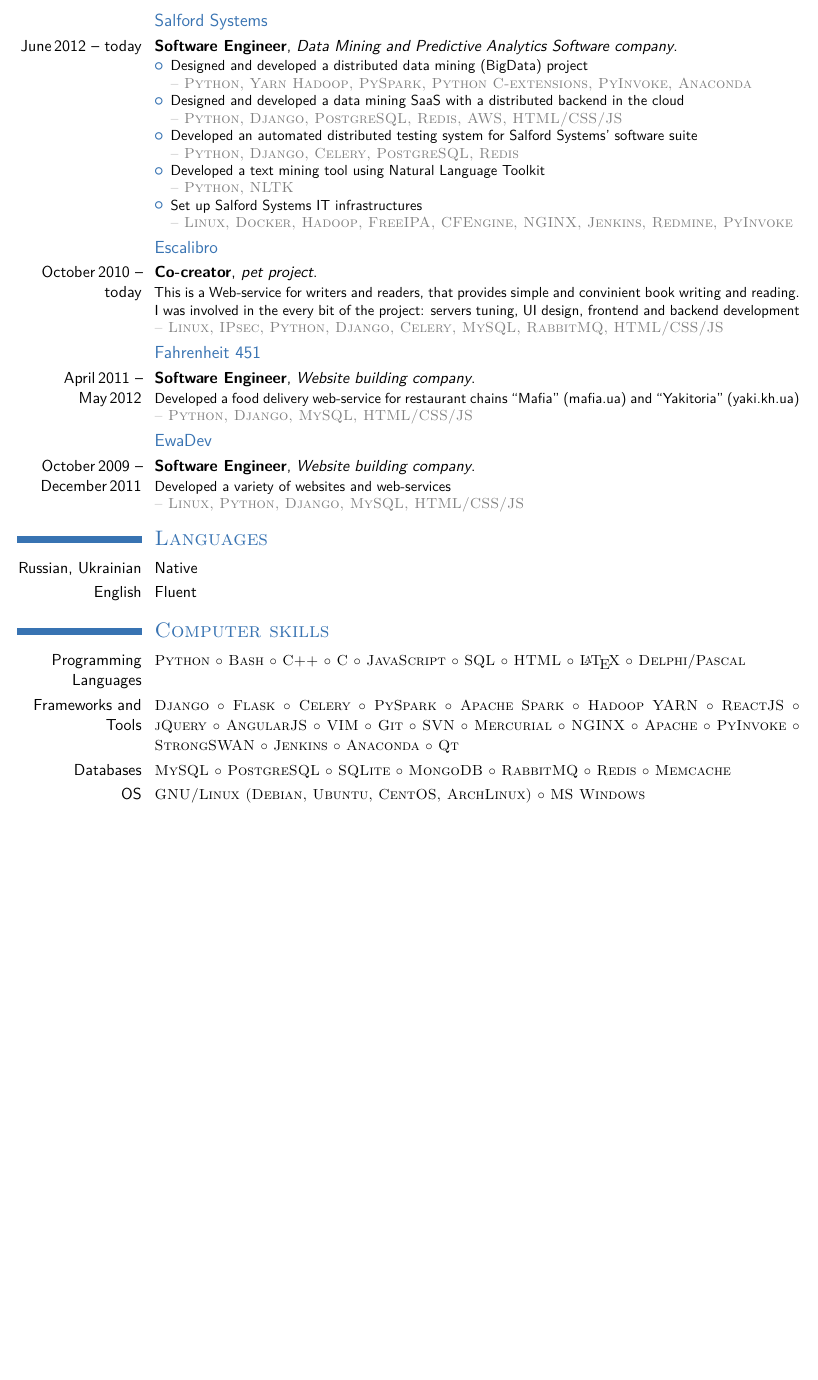
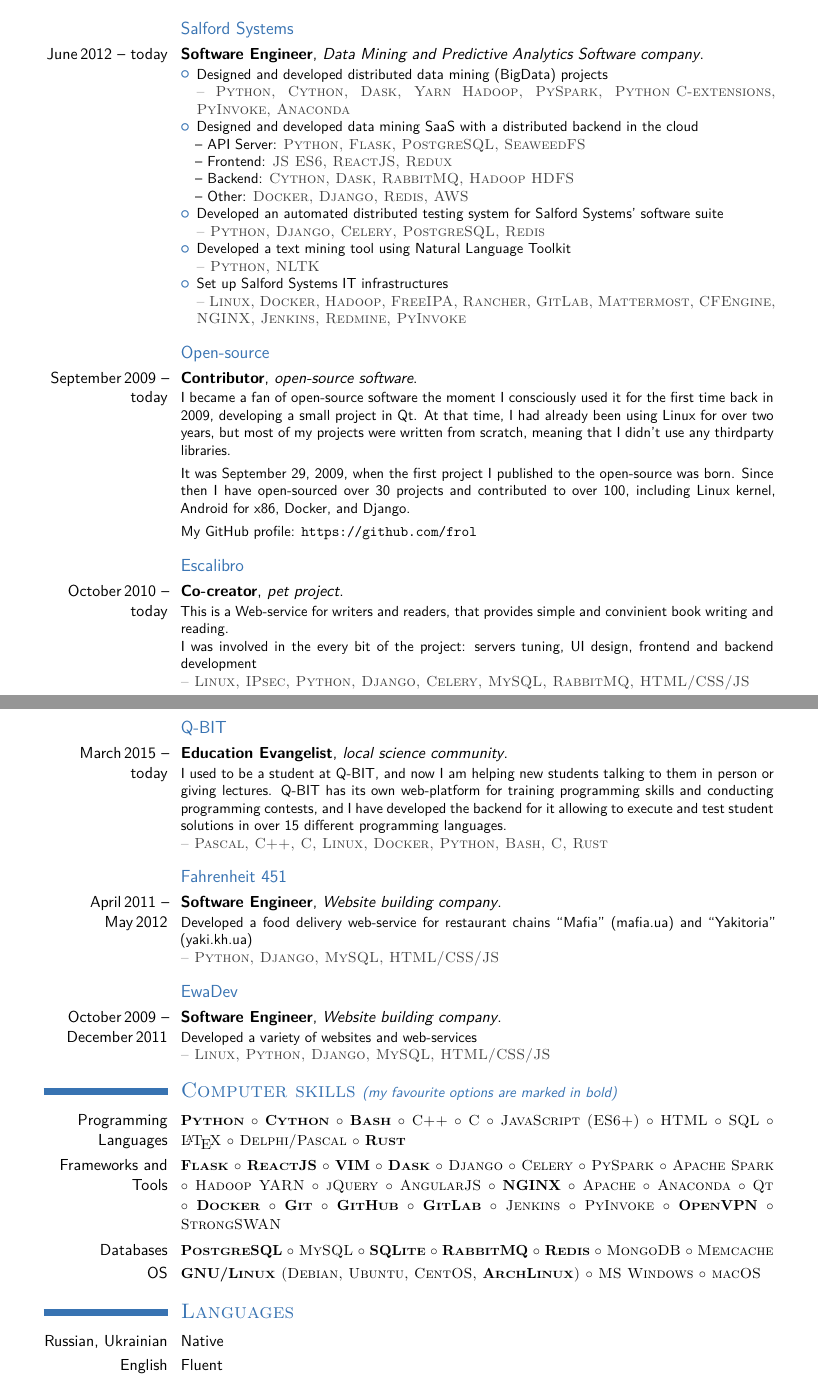
Before and after one commit to frol/my-resume, a LaTeX CV (resume.tex): part of the page before the commit and two parts of pages 1 and 2 of 2 after it, the two joined at a grey line, cut so that both start at the same text, the shorter picture padded with empty space. Compiled offline with XeLaTeX.

Commit message:
Updated with info about Open-source and Q-BIT

```diff
--- a/resume.tex
+++ b/resume.tex
@@ -39,7 +39,7 @@
 %\setmainfont{Neocyr}
 
 % adjust the page margins
-\usepackage[scale=0.9]{geometry}
+\usepackage[scale=0.84]{geometry}
 \setlength{\hintscolumnwidth}{3cm}           % if you want to change the width of the column with the dates
 
 % personal data
@@ -87,57 +102,103 @@
 %\subsection{Company}
 %\cventry{year--year}{Job title}{Employer}{City}{}{Description line 1\newline{}Description line 2}
 
+\vspace{0.35em}
 \subsection{Salford Systems}
 \cventry{June\,2012 -- today}{Software Engineer}{Data Mining and Predictive Analytics Software company}{}{}{%
     \begin{itemize}%
-    \item Designed and developed a distributed data mining (BigData) project \\
-        \textsc{\color{gray} -- \mbox{Python}, \mbox{Yarn} \mbox{Hadoop}, \mbox{PySpark}, \mbox{Python C-extensions}, \mbox{PyInvoke}, \mbox{Anaconda}}
-    \item Designed and developed a data mining SaaS with a distributed backend in the cloud \\
-        \textsc{\color{gray} -- \mbox{Python}, \mbox{Django}, \mbox{PostgreSQL}, \mbox{Redis}, \mbox{AWS}, \mbox{HTML/CSS/JS}}
+        \item Designed and developed distributed data mining (BigData) projects \\
+            \textsc{\color{darkgray} --
+                \mbox{Python}, \mbox{Cython}, \mbox{Dask}, \mbox{Yarn} \mbox{Hadoop},
+                \mbox{PySpark}, \mbox{Python C-extensions}, \mbox{PyInvoke},
+                \mbox{Anaconda}
+            }
+        \item Designed and developed data mining SaaS with a distributed backend in the cloud \\
+            -- API Server: \textsc{\color{darkgray} \mbox{Python}, \mbox{Flask}, \mbox{PostgreSQL}, \mbox{SeaweedFS}} \\
+            -- Frontend: \textsc{\color{darkgray} \mbox{JS ES6}, \mbox{ReactJS}, \mbox{Redux}} \\
+            -- Backend: \textsc{\color{darkgray}\mbox{Cython}, \mbox{Dask}, \mbox{RabbitMQ}, \mbox{Hadoop HDFS}} \\
+            -- Other: \textsc{\color{darkgray} \mbox{Docker}, \mbox{Django}, \mbox{Redis}, \mbox{AWS}}
         \item Developed an automated distributed testing system for Salford Systems' software suite \\
-        \textsc{\color{gray} -- \mbox{Python}, \mbox{Django}, \mbox{Celery}, \mbox{PostgreSQL}, \mbox{Redis}}
+            \textsc{\color{darkgray} -- \mbox{Python}, \mbox{Django}, \mbox{Celery}, \mbox{PostgreSQL}, \mbox{Redis}}
         \item Developed a text mining tool using Natural Language Toolkit \\
-        \textsc{\color{gray} -- \mbox{Python}, \mbox{NLTK}}
+            \textsc{\color{darkgray} -- \mbox{Python}, \mbox{NLTK}}
         \item Set up Salford Systems IT infrastructures \\
-        \textsc{\color{gray} -- \mbox{Linux}, \mbox{Docker}, \mbox{Hadoop}, \mbox{FreeIPA}, \mbox{CFEngine}, \mbox{NGINX}, \mbox{Jenkins}, \mbox{Redmine}, \mbox{PyInvoke}}
-\end{itemize}}
+            \textsc{\color{darkgray} --
+                \mbox{Linux}, \mbox{Docker}, \mbox{Hadoop}, \mbox{FreeIPA},
+                \mbox{Rancher}, \mbox{GitLab}, \mbox{Mattermost}, \mbox{CFEngine},
+                \mbox{NGINX}, \mbox{Jenkins}, \mbox{Redmine}, \mbox{PyInvoke}
+            }
+    \end{itemize}
+}
 
+\vspace{0.35em}
+\subsection{Open-source}
+\cventry{September\,2009 -- today}{Contributor}{open-source software}{}{}{%
+    I became a fan of open-source software the moment I consciously used it for the first time back in 2009, developing a small project in Qt.
+    At that time, I had already been using Linux for over two years, but most of my projects were written from scratch, meaning that I didn't use any thirdparty libraries. \vspace{0.4em}\\ %
+    It was September 29, 2009, when the first project I published to the open-source was born.
+    Since then I have open-sourced over 30 projects and contributed to over 100, including Linux kernel, Android for x86, Docker, and Django. \vspace{0.4em}\\ %
+    My GitHub profile: \url{https://github.com/frol}
+}
+
+\vspace{0.35em}
 \subsection{Escalibro}
 \cventry{October\,2010 -- today}{Co-creator}{pet project}{}{}{%
     This is a Web-service for writers and readers, that provides simple and convinient book writing and reading. \\ %
     I was involved in the every bit of the project: servers tuning, UI design, frontend and backend development \\ %
-\textsc{\color{gray} -- Linux, IPsec, Python, Django, Celery, MySQL, RabbitMQ, HTML/CSS/JS}}
+    \textsc{\color{darkgray} -- Linux, IPsec, Python, Django, Celery, MySQL, RabbitMQ, HTML/CSS/JS}
+}
 
+\vspace{0.35em}
+\subsection{Q-BIT}
+\cventry{March\,2015 -- today}{Education Evangelist}{local science community}{}{}{%
+    I used to be a student at Q-BIT, and now I am helping new students talking
+    to them in person or giving lectures. Q-BIT has its own web-platform for
+    training programming skills and conducting programming contests, and I have
+    developed the backend for it allowing to execute and test student solutions
+    in over 15 different programming languages. \\ %
+    \textsc{\color{darkgray} -- Pascal, C++, C, Linux, Docker, Python, Bash, C, Rust}
+}
+
+\vspace{0.35em}
 \subsection{Fahrenheit 451}
 \cventry{April\,2011 -- May\,2012}{Software Engineer}{Website building company}{}{}{%
     Developed a food delivery web-service for restaurant chains ``Mafia'' (mafia.ua) and ``Yakitoria'' (yaki.kh.ua) \\ %
-\textsc{\color{gray} -- Python, Django, MySQL, HTML/CSS/JS}}
+    \textsc{\color{darkgray} -- Python, Django, MySQL, HTML/CSS/JS}
+}
 
+\vspace{0.35em}
 \subsection{EwaDev}
 \cventry{October\,2009 -- December\,2011}{Software Engineer}{Website building company}{}{}{%
     Developed a variety of websites and web-services \\ %
-\textsc{\color{gray} -- Linux, Python, Django, MySQL, HTML/CSS/JS}}
+    \textsc{\color{darkgray} -- Linux, Python, Django, MySQL, HTML/CSS/JS}
+}
+
+\section{\textsc{Computer skills} \small{\textit{(my favourite options are marked in bold)}}}
+\cvitem{Programming Languages}{\small\textsc{%
+    \textscbf{Python} $\circ$ \textscbf{Cython} $\circ$ \textscbf{Bash} $\circ$
+    C++ $\circ$ C $\circ$ JavaScript (ES6+) $\circ$ HTML $\circ$ SQL $\circ$
+    {\LaTeX} $\circ$ Delphi/Pascal $\circ$ \textscbf{Rust}
+}}
+\cvitem{Frameworks and Tools}{\small\textsc{%
+    \textscbf{Flask} $\circ$ \textscbf{ReactJS} $\circ$ \textscbf{VIM} $\circ$
+    \textscbf{Dask} $\circ$ Django $\circ$ Celery $\circ$ PySpark $\circ$
+    Apache Spark $\circ$ Hadoop YARN $\circ$ jQuery $\circ$ AngularJS $\circ$
+    \textscbf{NGINX} $\circ$ Apache $\circ$ Anaconda $\circ$ Qt $\circ$
+    \textscbf{Docker} $\circ$ \textscbf{Git} $\circ$ \textscbf{GitHub} $\circ$
+    \textscbf{GitLab} $\circ$ Jenkins $\circ$ PyInvoke $\circ$
+    \textscbf{OpenVPN} $\circ$ StrongSWAN
+}}
+\cvitem{Databases}{\small\textsc{%
+    \textscbf{PostgreSQL} $\circ$ MySQL $\circ$ \textscbf{SQLite} $\circ$
+    \textscbf{RabbitMQ} $\circ$ \textscbf{Redis} $\circ$ MongoDB $\circ$ Memcache
+}}
+\cvitem{OS}{\small\textsc{%
+    \textscbf{GNU/Linux} (Debian, Ubuntu, CentOS, \textscbf{ArchLinux}) $\circ$ MS Windows $\circ$ macOS}
+}
 
 \section{\textsc{Languages}}
 \cvitem{Russian, Ukrainian}{Native}
 \cvitem{English}{Fluent}
-
-\section{\textsc{Computer skills}}
-\cvitem{Programming Languages}{\small\textsc{%
-        Python $\circ$ Bash $\circ$ C++ $\circ$ C $\circ$ JavaScript $\circ$ SQL $\circ$
-        HTML $\circ$ {\LaTeX} $\circ$ Delphi/Pascal
-}}
-\cvitem{Frameworks and Tools}{\small\textsc{%
-        Django $\circ$ Flask $\circ$ Celery $\circ$ PySpark $\circ$ Apache Spark $\circ$
-        Hadoop YARN $\circ$ ReactJS $\circ$ jQuery $\circ$ AngularJS $\circ$ VIM $\circ$
-        Git $\circ$ SVN $\circ$ Mercurial $\circ$ NGINX $\circ$ Apache $\circ$ PyInvoke $\circ$
-        StrongSWAN $\circ$ Jenkins $\circ$ Anaconda $\circ$ Qt
-}}
-\cvitem{Databases}{\small\textsc{%
-        MySQL $\circ$ PostgreSQL $\circ$ SQLite $\circ$ MongoDB $\circ$ RabbitMQ $\circ$
-        Redis $\circ$ Memcache
-}}
-\cvitem[-1.em]{OS}{\small\textsc{GNU/Linux (Debian, Ubuntu, CentOS, ArchLinux) $\circ$ MS Windows}}
 
 %\section{Interests}
 %\cvitem{hobby 1}{Description}
```
Also changed, not shown: resume.tex (17 more changed lines), 1 other file. Lines whose indentation alone changed are shown as unchanged.
